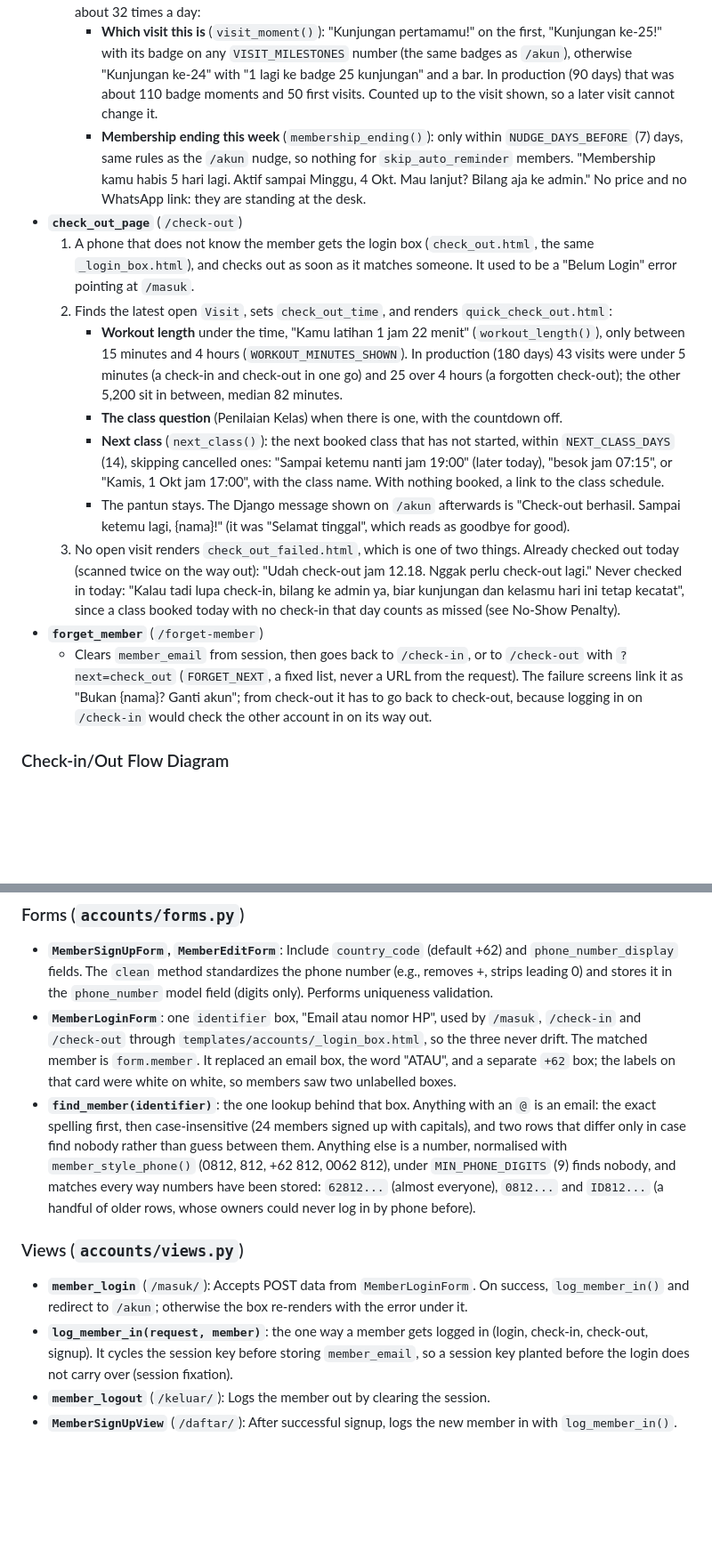
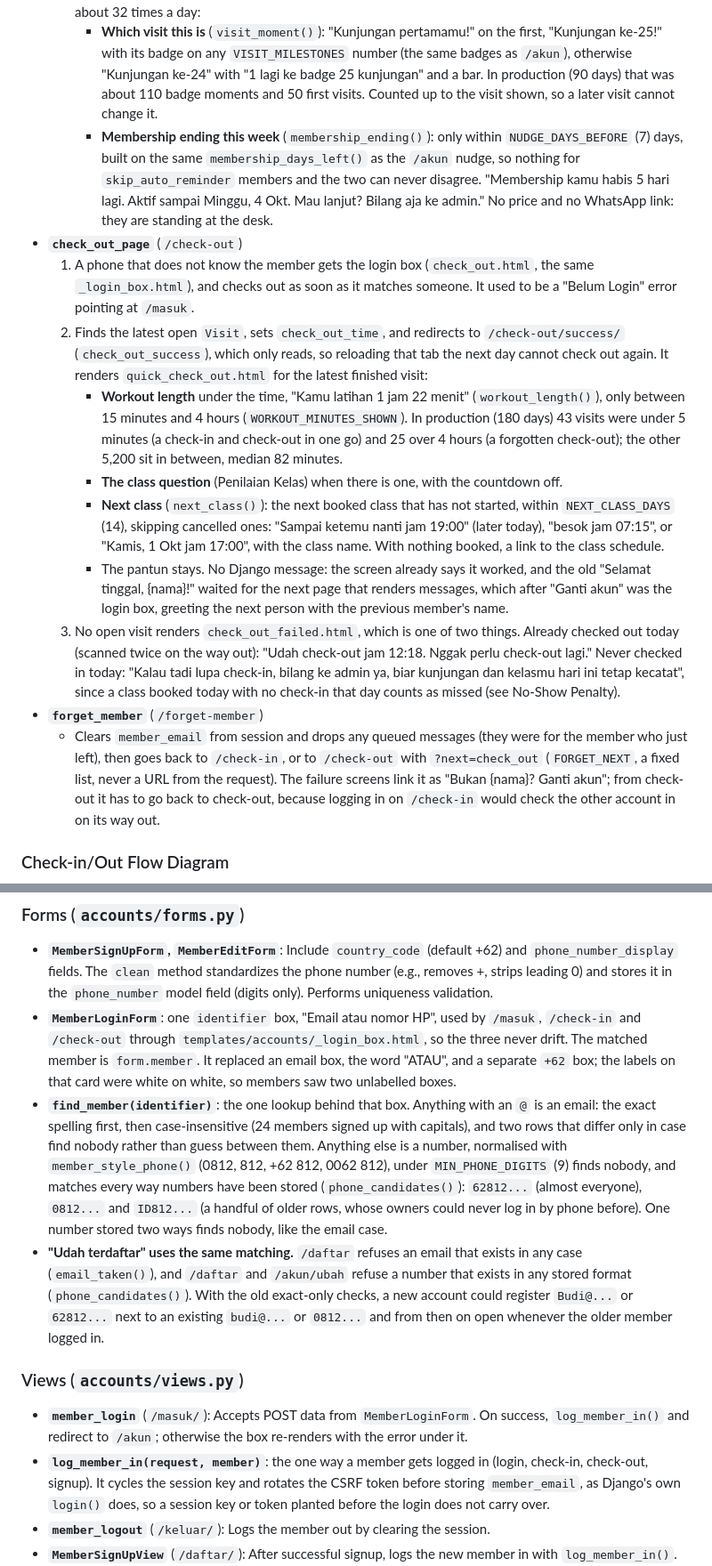
Before and after one commit to corneliusyanm/mulai-web, a Markdown page: README.md, 2 parts joined by grey strips. Shown at 89% size. GitHub-like rendering; blank space fills up the shorter version.

Commit message:
docs: the check-out URL, the shared login lookup, and four new traps
README: check-out's own success URL and why it has no message, the
"udah terdaftar" checks sharing the login's matching, CSRF rotation on
login, and the shared membership rule.

CLAUDE.md, from what review caught: find members and log them in through
the one function each; a state-changing GET redirects to a read-only URL;
a queued message shows on whatever page renders next; count views from the
page, not the GET; and pin test clocks in UTC.

Co-Authored-By: Claude Opus 5.5 (1M context) <noreply@anthropic.com>

````diff
--- a/README.md
+++ b/README.md
@@ -466,17 +466,17 @@ The banner is fetched via a tiny JSON endpoint instead of a context processor so
   - This prevents redirect loops where a user with a completed visit would be sent away from the success page. It will only redirect to the main check-in page if the user is not logged in or has no visit history at all.
   - **What the screen says** (`visits/moments.py`). The big part is for the admin glancing over: BERHASIL, the clock time, the date in Indonesian. Under it, one or two cards for the member, since the screen is up about 32 times a day:
     - **Which visit this is** (`visit_moment()`): "Kunjungan pertamamu!" on the first, "Kunjungan ke-25!" with its badge on any `VISIT_MILESTONES` number (the same badges as `/akun`), otherwise "Kunjungan ke-24" with "1 lagi ke badge 25 kunjungan" and a bar. In production (90 days) that was about 110 badge moments and 50 first visits. Counted up to the visit shown, so a later visit cannot change it.
-    - **Membership ending this week** (`membership_ending()`): only within `NUDGE_DAYS_BEFORE` (7) days, same rules as the `/akun` nudge, so nothing for `skip_auto_reminder` members. "Membership kamu habis 5 hari lagi. Aktif sampai Minggu, 4 Okt. Mau lanjut? Bilang aja ke admin." No price and no WhatsApp link: they are standing at the desk.
+    - **Membership ending this week** (`membership_ending()`): only within `NUDGE_DAYS_BEFORE` (7) days, built on the same `membership_days_left()` as the `/akun` nudge, so nothing for `skip_auto_reminder` members and the two can never disagree. "Membership kamu habis 5 hari lagi. Aktif sampai Minggu, 4 Okt. Mau lanjut? Bilang aja ke admin." No price and no WhatsApp link: they are standing at the desk.
 - **`check_out_page`** (`/check-out`)
   1. A phone that does not know the member gets the login box (`check_out.html`, the same `_login_box.html`), and checks out as soon as it matches someone. It used to be a "Belum Login" error pointing at `/masuk`.
-  2. Finds the latest open `Visit`, sets `check_out_time`, and renders `quick_check_out.html`:
+  2. Finds the latest open `Visit`, sets `check_out_time`, and redirects to `/check-out/success/` (`check_out_success`), which only reads, so reloading that tab the next day cannot check out again. It renders `quick_check_out.html` for the latest finished visit:
      - **Workout length** under the time, "Kamu latihan 1 jam 22 menit" (`workout_length()`), only between 15 minutes and 4 hours (`WORKOUT_MINUTES_SHOWN`). In production (180 days) 43 visits were under 5 minutes (a check-in and check-out in one go) and 25 over 4 hours (a forgotten check-out); the other 5,200 sit in between, median 82 minutes.
      - **The class question** (Penilaian Kelas) when there is one, with the countdown off.
      - **Next class** (`next_class()`): the next booked class that has not started, within `NEXT_CLASS_DAYS` (14), skipping cancelled ones: "Sampai ketemu nanti jam 19:00" (later today), "besok jam 07:15", or "Kamis, 1 Okt jam 17:00", with the class name. With nothing booked, a link to the class schedule.
-     - The pantun stays. The Django message shown on `/akun` afterwards is "Check-out berhasil. Sampai ketemu lagi, {nama}!" (it was "Selamat tinggal", which reads as goodbye for good).
-  3. No open visit renders `check_out_failed.html`, which is one of two things. Already checked out today (scanned twice on the way out): "Udah check-out jam 12.18. Nggak perlu check-out lagi." Never checked in today: "Kalau tadi lupa check-in, bilang ke admin ya, biar kunjungan dan kelasmu hari ini tetap kecatat", since a class booked today with no check-in that day counts as missed (see No-Show Penalty).
+     - The pantun stays. No Django message: the screen already says it worked, and the old "Selamat tinggal, {nama}!" waited for the next page that renders messages, which after "Ganti akun" was the login box, greeting the next person with the previous member's name.
+  3. No open visit renders `check_out_failed.html`, which is one of two things. Already checked out today (scanned twice on the way out): "Udah check-out jam 12:18. Nggak perlu check-out lagi." Never checked in today: "Kalau tadi lupa check-in, bilang ke admin ya, biar kunjungan dan kelasmu hari ini tetap kecatat", since a class booked today with no check-in that day counts as missed (see No-Show Penalty).
 - **`forget_member`** (`/forget-member`)
-  - Clears `member_email` from session, then goes back to `/check-in`, or to `/check-out` with `?next=check_out` (`FORGET_NEXT`, a fixed list, never a URL from the request). The failure screens link it as "Bukan {nama}? Ganti akun"; from check-out it has to go back to check-out, because logging in on `/check-in` would check the other account in on its way out.
+  - Clears `member_email` from session and drops any queued messages (they were for the member who just left), then goes back to `/check-in`, or to `/check-out` with `?next=check_out` (`FORGET_NEXT`, a fixed list, never a URL from the request). The failure screens link it as "Bukan {nama}? Ganti akun"; from check-out it has to go back to check-out, because logging in on `/check-in` would check the other account in on its way out.
 
 ### Check-in/Out Flow Diagram
 ```mermaid
@@ -552,11 +552,12 @@ The account-related pages are accessible at the following URLs:
 ### Forms (`accounts/forms.py`)
 - **`MemberSignUpForm`, `MemberEditForm`**: Include `country_code` (default +62) and `phone_number_display` fields. The `clean` method standardizes the phone number (e.g., removes +, strips leading 0) and stores it in the `phone_number` model field (digits only). Performs uniqueness validation.
 - **`MemberLoginForm`**: one `identifier` box, "Email atau nomor HP", used by `/masuk`, `/check-in` and `/check-out` through `templates/accounts/_login_box.html`, so the three never drift. The matched member is `form.member`. It replaced an email box, the word "ATAU", and a separate `+62` box; the labels on that card were white on white, so members saw two unlabelled boxes.
-- **`find_member(identifier)`**: the one lookup behind that box. Anything with an `@` is an email: the exact spelling first, then case-insensitive (24 members signed up with capitals), and two rows that differ only in case find nobody rather than guess between them. Anything else is a number, normalised with `member_style_phone()` (0812, 812, +62 812, 0062 812), under `MIN_PHONE_DIGITS` (9) finds nobody, and matches every way numbers have been stored: `62812...` (almost everyone), `0812...` and `ID812...` (a handful of older rows, whose owners could never log in by phone before).
+- **`find_member(identifier)`**: the one lookup behind that box. Anything with an `@` is an email: the exact spelling first, then case-insensitive (24 members signed up with capitals), and two rows that differ only in case find nobody rather than guess between them. Anything else is a number, normalised with `member_style_phone()` (0812, 812, +62 812, 0062 812), under `MIN_PHONE_DIGITS` (9) finds nobody, and matches every way numbers have been stored (`phone_candidates()`): `62812...` (almost everyone), `0812...` and `ID812...` (a handful of older rows, whose owners could never log in by phone before). One number stored two ways finds nobody, like the email case.
+- **"Udah terdaftar" uses the same matching.** `/daftar` refuses an email that exists in any case (`email_taken()`), and `/daftar` and `/akun/ubah` refuse a number that exists in any stored format (`phone_candidates()`). With the old exact-only checks, a new account could register `Budi@...` or `62812...` next to an existing `budi@...` or `0812...` and from then on open whenever the older member logged in.
 
 ### Views (`accounts/views.py`)
 - **`member_login`** (`/masuk/`): Accepts POST data from `MemberLoginForm`. On success, `log_member_in()` and redirect to `/akun`; otherwise the box re-renders with the error under it.
-- **`log_member_in(request, member)`**: the one way a member gets logged in (login, check-in, check-out, signup). It cycles the session key before storing `member_email`, so a session key planted before the login does not carry over (session fixation).
+- **`log_member_in(request, member)`**: the one way a member gets logged in (login, check-in, check-out, signup). It cycles the session key and rotates the CSRF token before storing `member_email`, as Django's own `login()` does, so a session key or token planted before the login does not carry over.
 - **`member_logout`** (`/keluar/`): Logs the member out by clearing the session.
 - **`MemberSignUpView`** (`/daftar/`): After successful signup, logs the new member in with `log_member_in()`.
 - **`MemberDetailView`** (`/akun/`): Member's own page. Each history section is trimmed (5 visits, 5 payments, 10 past classes, see the `*_LIMIT` constants in `accounts/views.py`). When there is more than that, a "Lihat Semua ..." button with the total count links to the full history page.
````
Also changed, not shown: other parts of README.md (+2 -2 lines), CLAUDE.md (+5 -0 lines).
